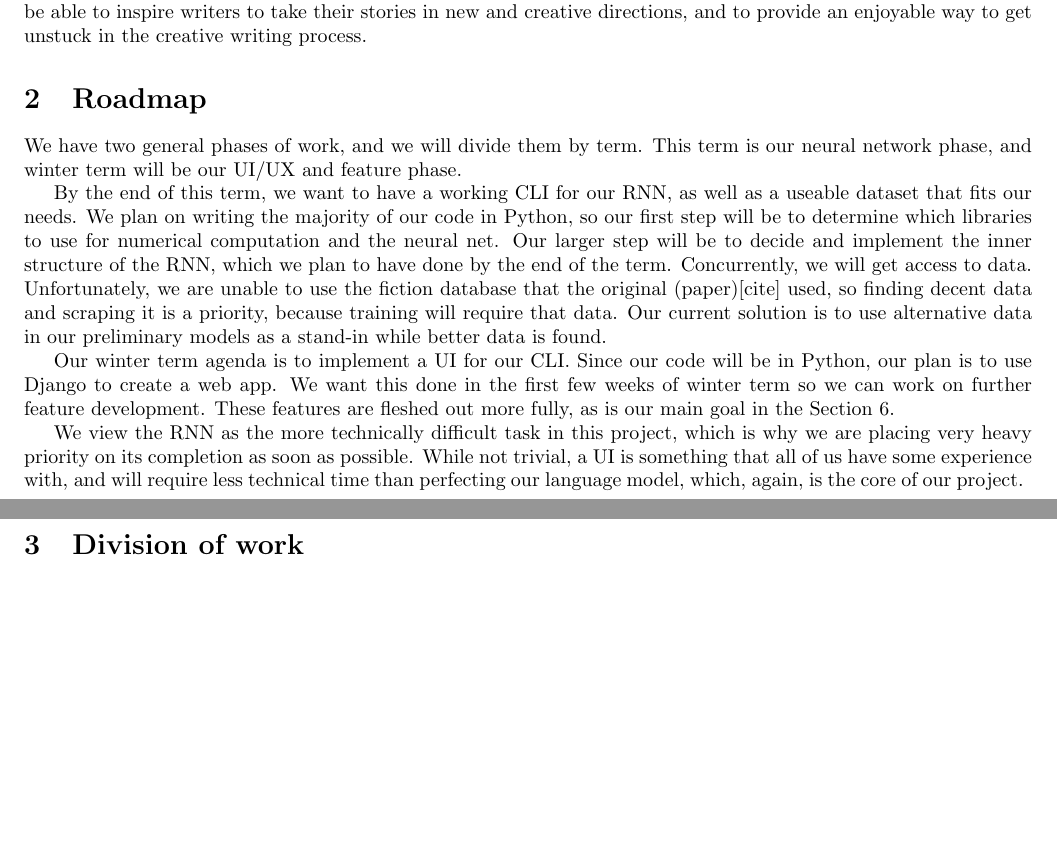
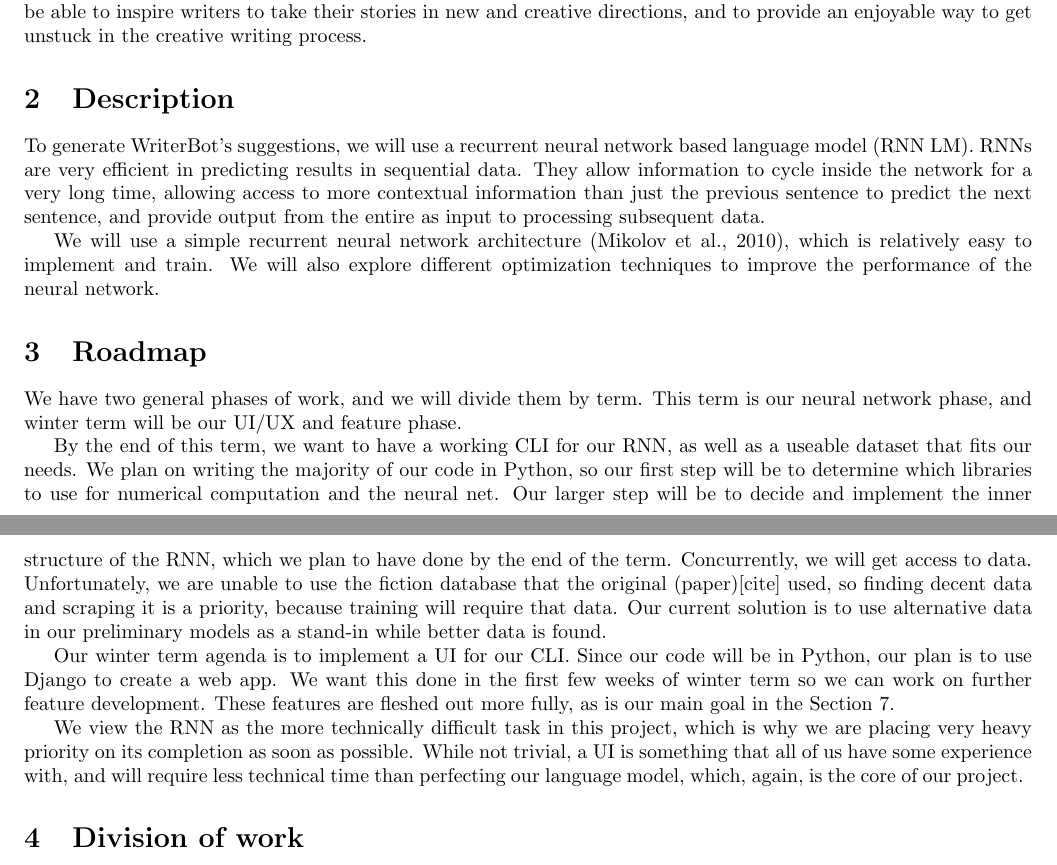
Before and after one commit to alcofrisbas/storytelling-with-skynet, a LaTeX document (proposal/proposal.tex, which reads proposal/description.tex): two parts of pages 1 and 2 of 4, joined at a grey line, cut so that both start at the same text, the shorter picture padded with empty space. Compiled offline with pdfLaTeX.

Commit message:
added description

```diff
--- /dev/null
+++ b/proposal/description.tex
@@ -0,0 +1,11 @@
+\section{Description}\label{sec:description}
+To generate WriterBot’s suggestions, we will use a recurrent neural network based
+language model (RNN LM). RNNs are very efficient in predicting results in sequential
+data. They allow information to cycle inside the network for a very long time,
+allowing access to more contextual information than just the previous sentence
+to predict the next sentence, and provide output from the entire as input to
+processing subsequent data.
+
+We will use a simple recurrent neural network architecture (Mikolov et al., 2010),
+which is relatively easy to implement and train. We will also explore different
+optimization techniques to improve the performance of the neural network.
--- a/proposal/proposal.tex
+++ b/proposal/proposal.tex
@@ -18,6 +18,8 @@
 %vision
 \input{vision.tex}
 
+% description
+\input{description.tex}
 % roadmap
 \input{roadmap.tex}
 
```
Also changed, not shown: proposal/proposal.pdf (added).
